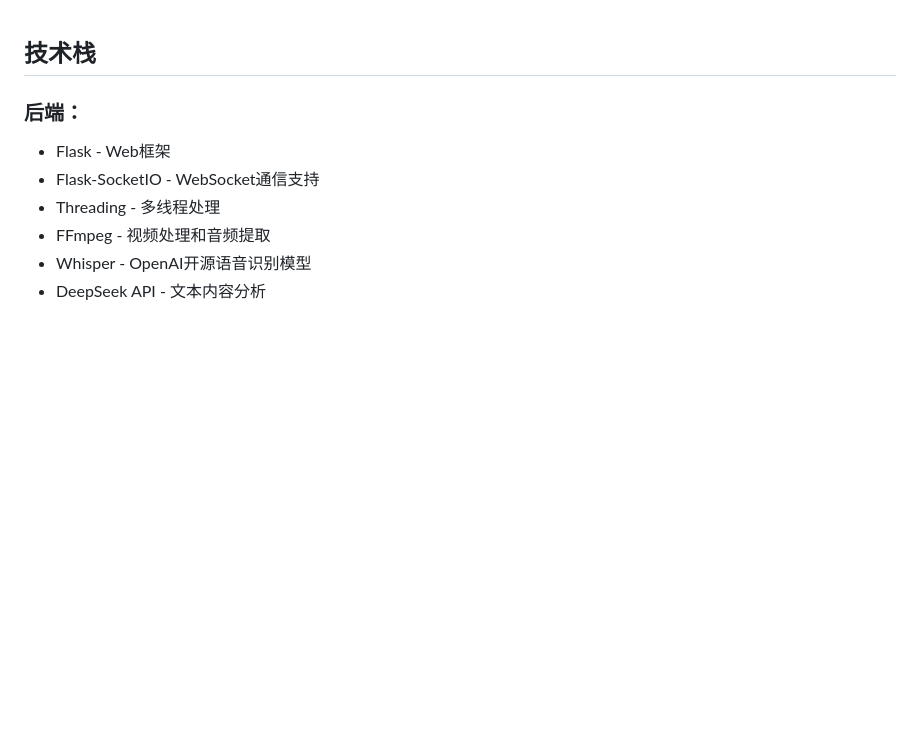
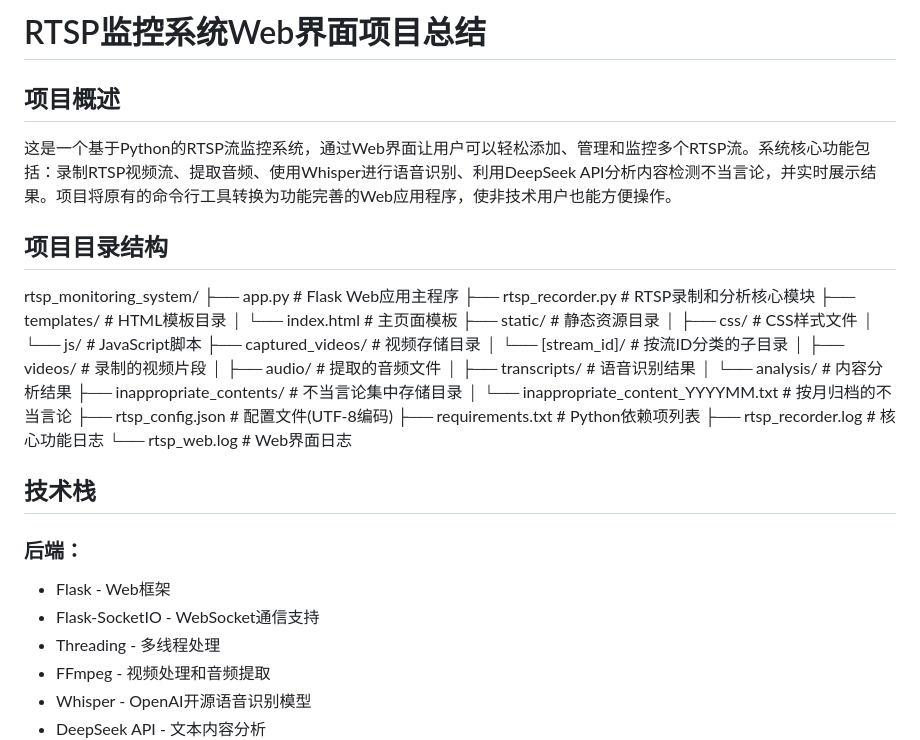
Before and after one commit to greyson-ty49/classRtspMonitor, a Markdown page: README.md, the part around the change. Rendered like a GitHub page; blank space fills up the shorter version.

```diff
--- a/README.md
+++ b/README.md
@@ -1,3 +1,30 @@
+# RTSP监控系统Web界面项目总结
+
+## 项目概述
+这是一个基于Python的RTSP流监控系统，通过Web界面让用户可以轻松添加、管理和监控多个RTSP流。系统核心功能包括：录制RTSP视频流、提取音频、使用Whisper进行语音识别、利用DeepSeek API分析内容检测不当言论，并实时展示结果。项目将原有的命令行工具转换为功能完善的Web应用程序，使非技术用户也能方便操作。
+
+## 项目目录结构
+rtsp_monitoring_system/
+├── app.py # Flask Web应用主程序
+├── rtsp_recorder.py # RTSP录制和分析核心模块
+├── templates/ # HTML模板目录
+│ └── index.html # 主页面模板
+├── static/ # 静态资源目录
+│ ├── css/ # CSS样式文件
+│ └── js/ # JavaScript脚本
+├── captured_videos/ # 视频存储目录
+│ └── [stream_id]/ # 按流ID分类的子目录
+│ ├── videos/ # 录制的视频片段
+│ ├── audio/ # 提取的音频文件
+│ ├── transcripts/ # 语音识别结果
+│ └── analysis/ # 内容分析结果
+├── inappropriate_contents/ # 不当言论集中存储目录
+│ └── inappropriate_content_YYYYMM.txt # 按月归档的不当言论
+├── rtsp_config.json # 配置文件(UTF-8编码)
+├── requirements.txt # Python依赖项列表
+├── rtsp_recorder.log # 核心功能日志
+└── rtsp_web.log # Web界面日志
+
 
 ## 技术栈
 
```
